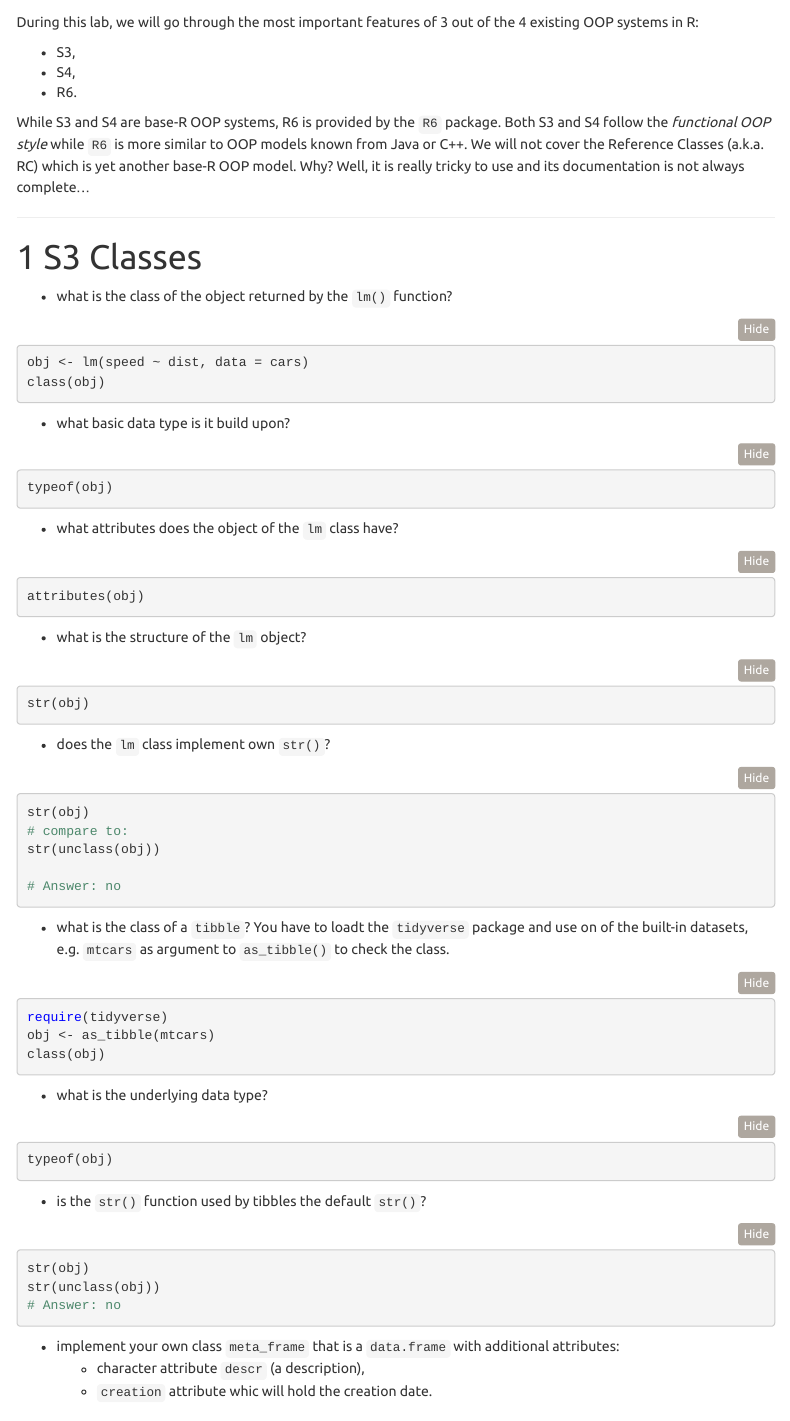
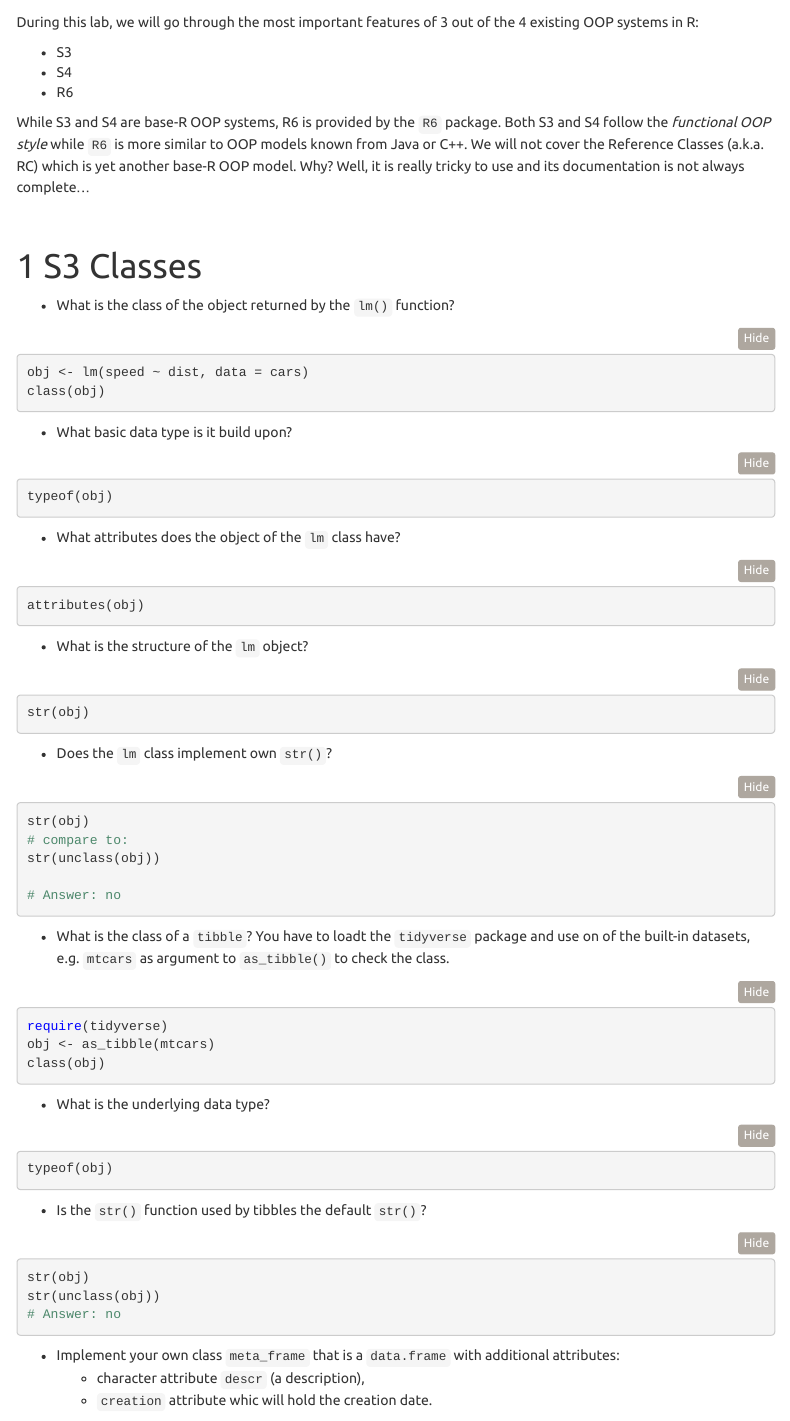
Before and after one commit to NBISweden/RaukR-2019, an R Markdown document (docs/oop_Marcin/oop_lab/oop_lab.Rmd): the page in a window 1100 px wide, from 230 px down. Rendered offline with R 4.5, knitr and Pandoc, with nearby package versions; folded parts are opened; some code elsewhere in the file could not run offline; a font, style sheet, LaTeX package, included part or bibliography that could not be used is replaced or left out; menus at the side of the page are left out.

Commit message:
Fixed formatting issues in oop lab

````diff
--- a/docs/oop_Marcin/oop_lab/oop_lab.Rmd
+++ b/docs/oop_Marcin/oop_lab/oop_lab.Rmd
@@ -42,35 +35,44 @@ library(bsplus)
 During this lab, we will go through the most important features of 3 out of the 4 existing OOP systems in R:
 
-* S3,
-* S4,
-* R6.
+* S3
+* S4
+* R6
 
 While S3 and S4 are base-R OOP systems, R6 is provided by the `R6` package. Both S3 and S4 follow the *functional OOP style* while `R6` is more similar to OOP models known from Java or C++. We will not cover the Reference Classes (a.k.a. RC) which is yet another base-R OOP model. Why? Well, it is really tricky to use and its documentation is not always complete...
-</p>
+</div>
 
----
+<br>
 
 # S3 Classes
 
-* what is the class of the object returned by the `lm()` function?
-```{r results='hide'}
+* What is the class of the object returned by the `lm()` function?
+
+```{r,results='hide'}
 obj <- lm(speed ~ dist, data = cars)
 class(obj)
 ```
-* what basic data type is it build upon?
-```{r results='hide'}
+
+* What basic data type is it build upon?
+
+```{r,results='hide'}
 typeof(obj)
 ```
-* what attributes does the object of the `lm` class have?
-```{r results='hide'}
+
+* What attributes does the object of the `lm` class have?
+
+```{r,results='hide'}
 attributes(obj)
 ```
-* what is the structure of the `lm` object?
-```{r results='hide'}
+
+* What is the structure of the `lm` object?
+
+```{r,results='hide'}
 str(obj)
 ```
-* does the `lm` class implement own `str()`?
-```{r results='hide'}
+
+* Does the `lm` class implement own `str()`?
+
+```{r,results='hide'}
 str(obj)
 # compare to:
 str(unclass(obj))
@@ -78,26 +80,29 @@ str(unclass(obj))
 # Answer: no
 ```
 
-* what is the class of a `tibble`? You have to loadt the `tidyverse` package and use on of the built-in datasets, e.g. `mtcars` as argument to `as_tibble()` to check the class.
-```{r results='hide'}
+* What is the class of a `tibble`? You have to loadt the `tidyverse` package and use on of the built-in datasets, e.g. `mtcars` as argument to `as_tibble()` to check the class.
+
+```{r,results='hide'}
 require(tidyverse)
 obj <- as_tibble(mtcars)
 class(obj)
 ```
 
-* what is the underlying data type?
-```{r results='hide'}
+* What is the underlying data type?
+
+```{r,results='hide'}
 typeof(obj)
 ```
 
-* is the `str()` function used by tibbles the default `str()`?
-```{r results='hide'}
+* Is the `str()` function used by tibbles the default `str()`?
+
+```{r,results='hide'}
 str(obj)
 str(unclass(obj))
 # Answer: no
 ```
 
-* implement your own class `meta_frame` that is a `data.frame` with additional attributes:
+* Implement your own class `meta_frame` that is a `data.frame` with additional attributes:
     + character attribute `descr` (a description),
     + `creation` attribute whic will hold the creation date.
 
````
Also changed, not shown: docs/oop_Marcin/oop_lab/oop_lab.Rmd (56 more changed lines), 1 other file.
